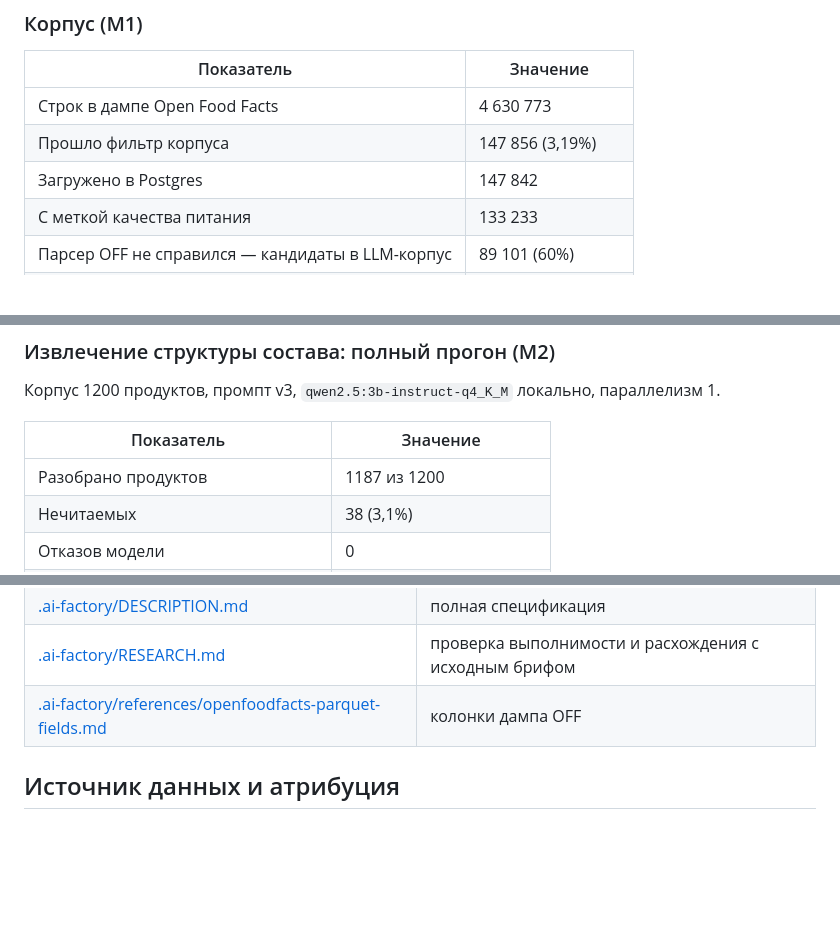
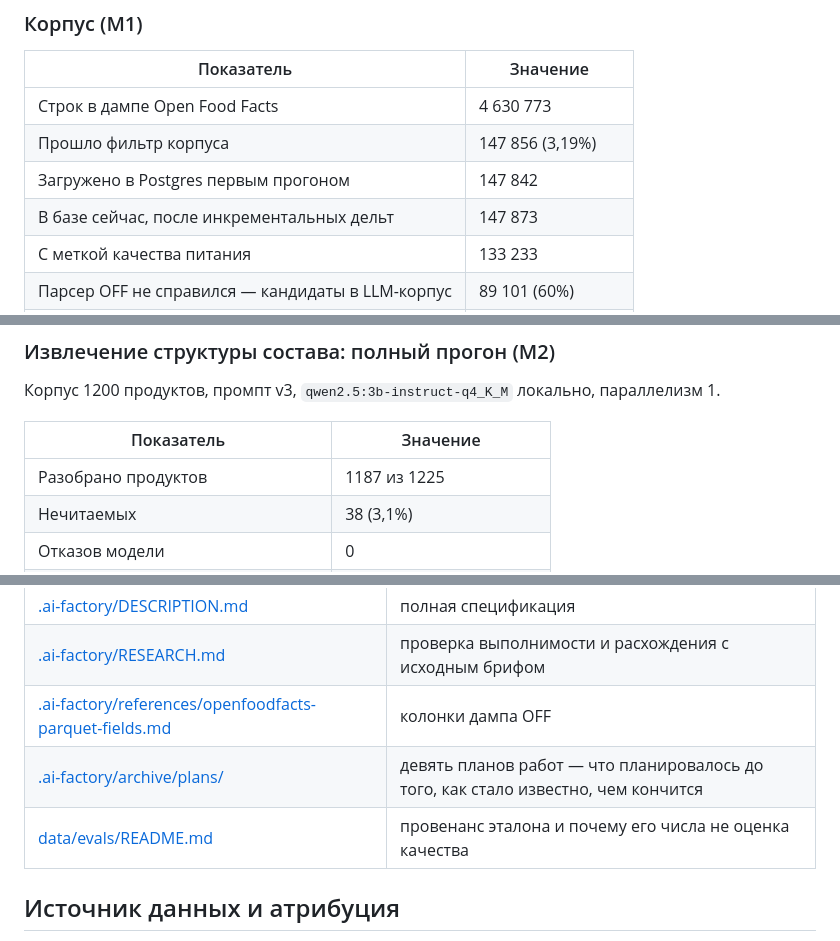
Before and after one commit to MikeBor-gif/nutri-radar, a Markdown page: README.md, 3 parts joined by grey strips. GitHub-like rendering; blank space fills up the shorter version.

```diff
--- a/README.md
+++ b/README.md
@@ -167,7 +198,8 @@ uv run mypy src                # типы
 |---|---|
 | Строк в дампе Open Food Facts | 4 630 773 |
 | Прошло фильтр корпуса | 147 856 (3,19%) |
-| Загружено в Postgres | 147 842 |
+| Загружено в Postgres первым прогоном | 147 842 |
+| В базе сейчас, после инкрементальных дельт | 147 873 |
 | С меткой качества питания | 133 233 |
 | Парсер OFF не справился — кандидаты в LLM-корпус | 89 101 (60%) |
 | Время полной заливки | 492 с (300 строк/с) |
@@ -220,7 +252,7 @@ uv run mypy src                # типы
 
 | Показатель | Значение |
 |---|---|
-| Разобрано продуктов | 1187 из 1200 |
+| Разобрано продуктов | 1187 из 1225 |
 | Нечитаемых | 38 (3,1%) |
 | Отказов модели | 0 |
 | Медиана / p95, с на продукт | 5,32 / 19,11 |
@@ -689,6 +727,8 @@ uv run nutri-radar retrieval switch-benchmark  # цена переключени
 | [.ai-factory/DESCRIPTION.md](.ai-factory/DESCRIPTION.md) | полная спецификация |
 | [.ai-factory/RESEARCH.md](.ai-factory/RESEARCH.md) | проверка выполнимости и расхождения с исходным брифом |
 | [.ai-factory/references/openfoodfacts-parquet-fields.md](.ai-factory/references/openfoodfacts-parquet-fields.md) | колонки дампа OFF |
+| [.ai-factory/archive/plans/](.ai-factory/archive/plans/) | девять планов работ — что планировалось до того, как стало известно, чем кончится |
+| [data/evals/README.md](data/evals/README.md) | провенанс эталона и почему его числа не оценка качества |
 
 ## Источник данных и атрибуция
 
```
Also changed, not shown: other parts of README.md (+71 -34 lines), PITCH.md (added, +334 -0 lines).
